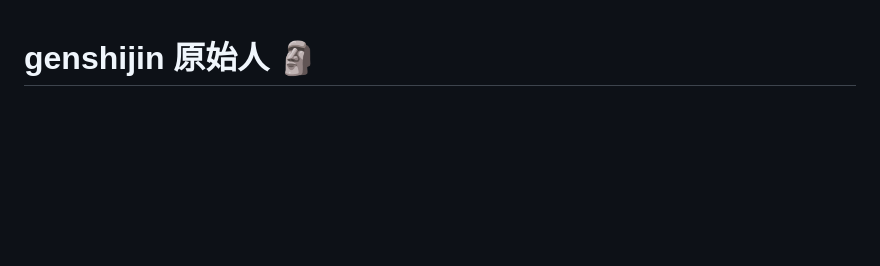
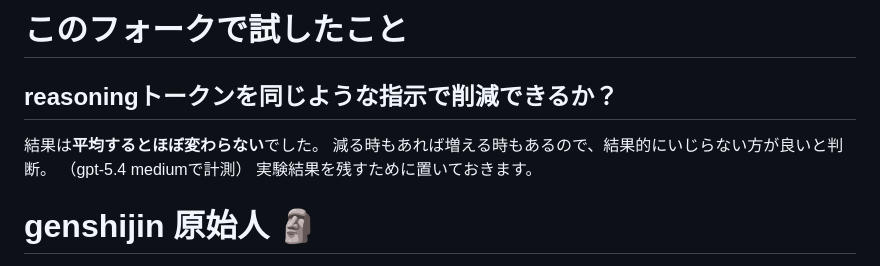
Before and after one commit to miyajima/genshijin, a Markdown page: README.md, the part around the change. Rendered like a GitHub page; blank space fills up the shorter version.

Commit message:
Document reasoning token experiment results in README
Added experimental results regarding reasoning token usage.

```diff
--- a/README.md
+++ b/README.md
@@ -1,3 +1,11 @@
+# このフォークで試したこと
+
+## reasoningトークンを同じような指示で削減できるか？
+結果は**平均するとほぼ変わらない**でした。
+減る時もあれば増える時もあるので、結果的にいじらない方が良いと判断。
+（gpt-5.4 mediumで計測）
+実験結果を残すために置いておきます。
+
 # genshijin 原始人 🗿
 
 > なぜ多くトークン使う？少なくて済む🗿
```
